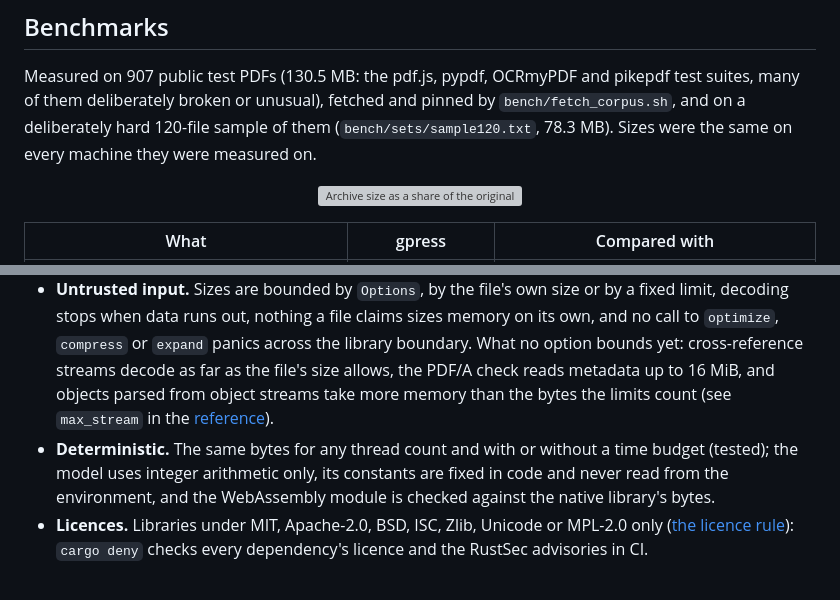
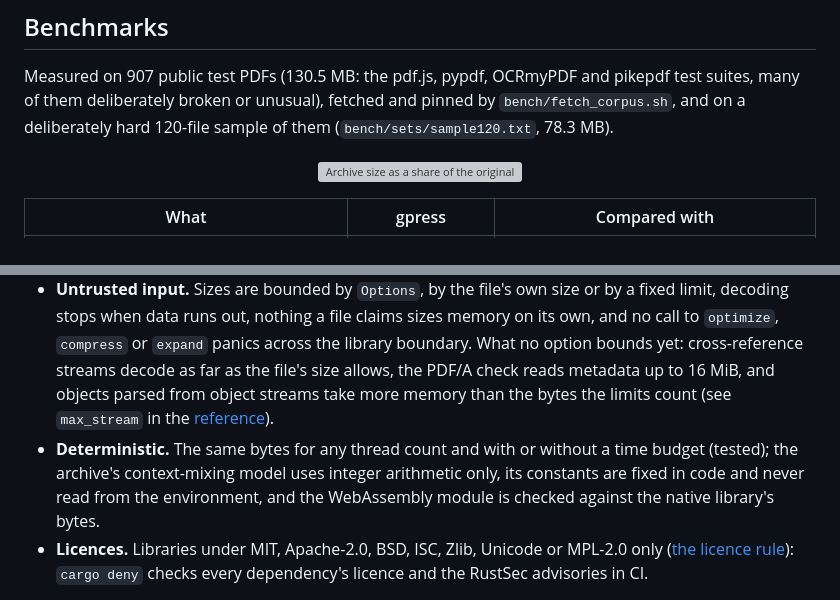
Before and after one commit to soumyadebroy3/gpress, a Markdown page: README.md, 2 parts joined by grey strips. Rendered like a GitHub page; grey boxes are pictures that could not be loaded.

```diff
--- a/README.md
+++ b/README.md
@@ -336,7 +338,7 @@ encrypted PDFs are handled and what each part of the engine does are in the [ref
 
 Measured on 907 public test PDFs (130.5 MB: the pdf.js, pypdf, OCRmyPDF and pikepdf test suites, many of them
 deliberately broken or unusual), fetched and pinned by `bench/fetch_corpus.sh`, and on a deliberately hard
-120-file sample of them (`bench/sets/sample120.txt`, 78.3 MB). Sizes were the same on every machine they were measured on.
+120-file sample of them (`bench/sets/sample120.txt`, 78.3 MB).
 
 <p align="center">
   <img src="docs/assets/archive.svg" width="880" alt="Archive size as a share of the original on 907 public test PDFs: gpress 60.9%; the best of Brotli 11, xz -9e and Zstandard 19 file by file 76.3%; Brotli 11 76.5%; xz -9e 76.8%; Zstandard 19 --long 77.0%.">
@@ -380,8 +383,8 @@ are not figures for the current code.
   `expand` panics across the library boundary. What no option bounds yet: cross-reference streams decode as far as the file's size allows, the
   PDF/A check reads metadata up to 16 MiB, and objects parsed from object streams take more memory than the bytes
   the limits count (see `max_stream` in the [reference](docs/reference.md#options)).
-- **Deterministic.** The same bytes for any thread count and with or without a time budget (tested); the model
-  uses integer arithmetic only, its constants are fixed in code and never read from the environment, and the
+- **Deterministic.** The same bytes for any thread count and with or without a time budget (tested); the archive's
+  context-mixing model uses integer arithmetic only, its constants are fixed in code and never read from the environment, and the
   WebAssembly module is checked against the native library's bytes.
 - **Licences.** Libraries under MIT, Apache-2.0, BSD, ISC, Zlib, Unicode or MPL-2.0 only
   ([the licence rule](docs/reference.md#the-licence-rule)): `cargo deny` checks every dependency's licence and
```
Also changed, not shown: other parts of README.md (+10 -7 lines).
